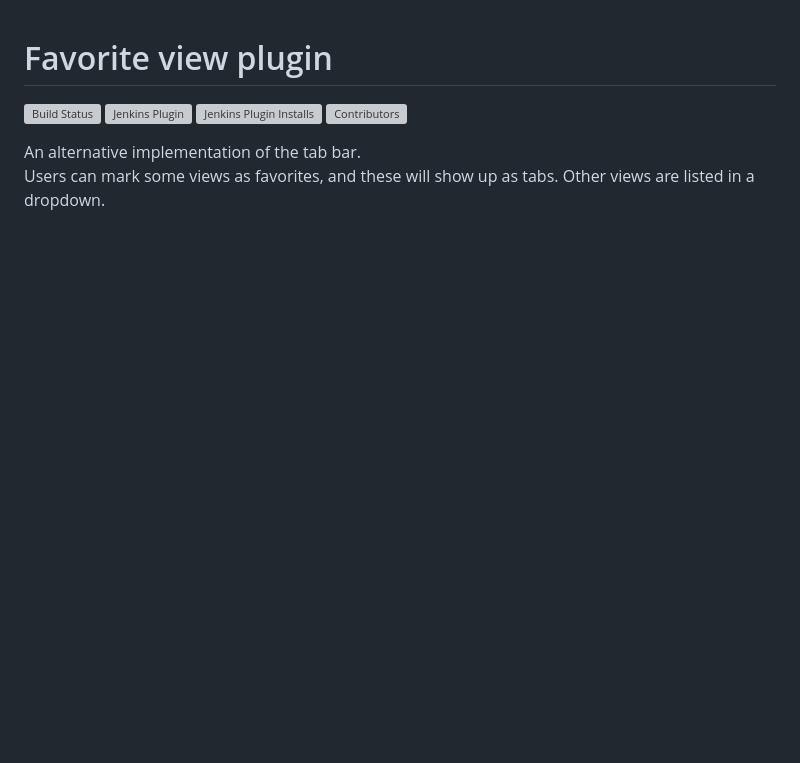
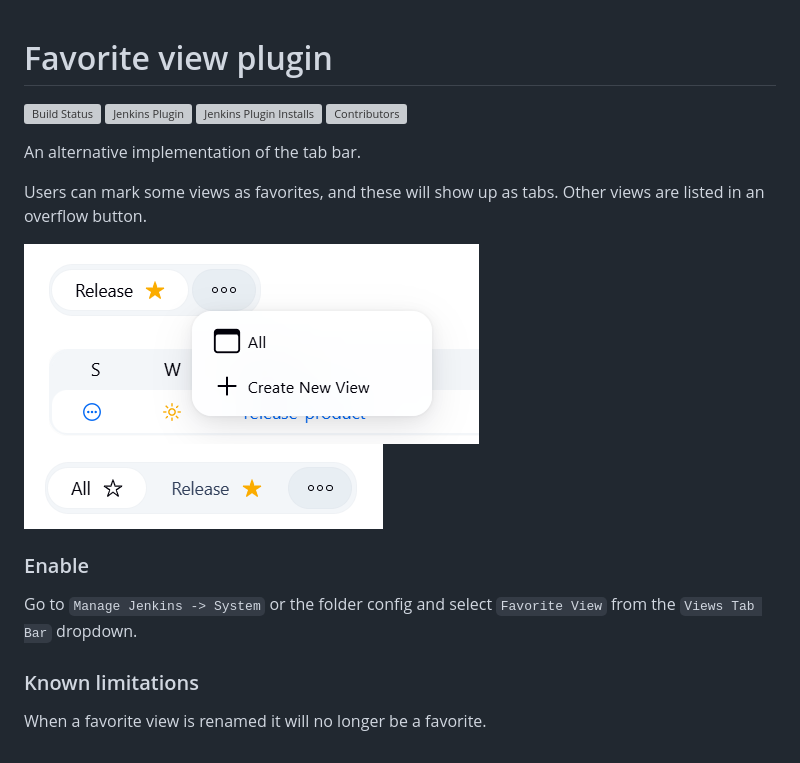
Before and after one commit to jenkinsci/favorite-view-plugin, a Markdown page: README.md, the part around the change. GitHub-like rendering; pictures changed too: docs/favorite-view-selected.png (added), docs/non-favorite-view-selected.png (added); blank space fills up the shorter version; grey boxes are pictures that could not be loaded.

```diff
--- a/README.md
+++ b/README.md
@@ -5,5 +5,17 @@ Favorite view plugin
 [![Jenkins Plugin Installs](https://img.shields.io/jenkins/plugin/i/favorite-view.svg?color=blue)](https://plugins.jenkins.io/favorite-view/)
 [![Contributors](https://img.shields.io/github/contributors/jenkinsci/favorite-view-plugin.svg)](https://github.com/jenkinsci/favorite-view-plugin/graphs/contributors)
 
-An alternative implementation of the tab bar. <br/>
-Users can mark some views as favorites, and these will show up as tabs. Other views are listed in a dropdown.
+An alternative implementation of the tab bar.
+
+Users can mark some views as favorites, and these will show up as tabs. Other views are listed in an overflow button.
+
+![Favorite](/docs/favorite-view-selected.png)
+![Other](/docs/non-favorite-view-selected.png)
+
+
+### Enable
+Go to `Manage Jenkins -> System` or the folder config and select `Favorite View` from the `Views Tab Bar` dropdown.
+
+
+### Known limitations
+When a favorite view is renamed it will no longer be a favorite.
```
Also changed, not shown: 1 other file.
